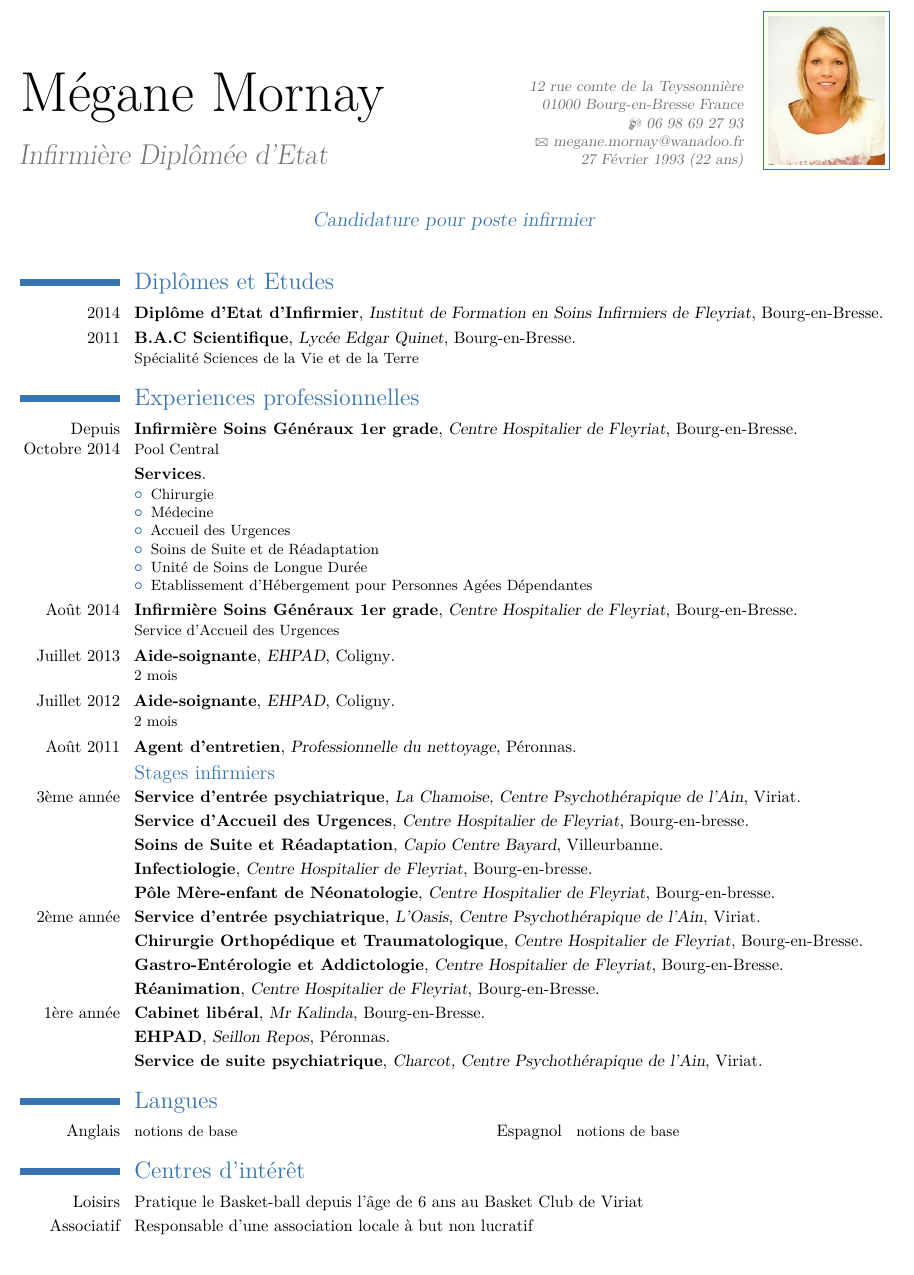
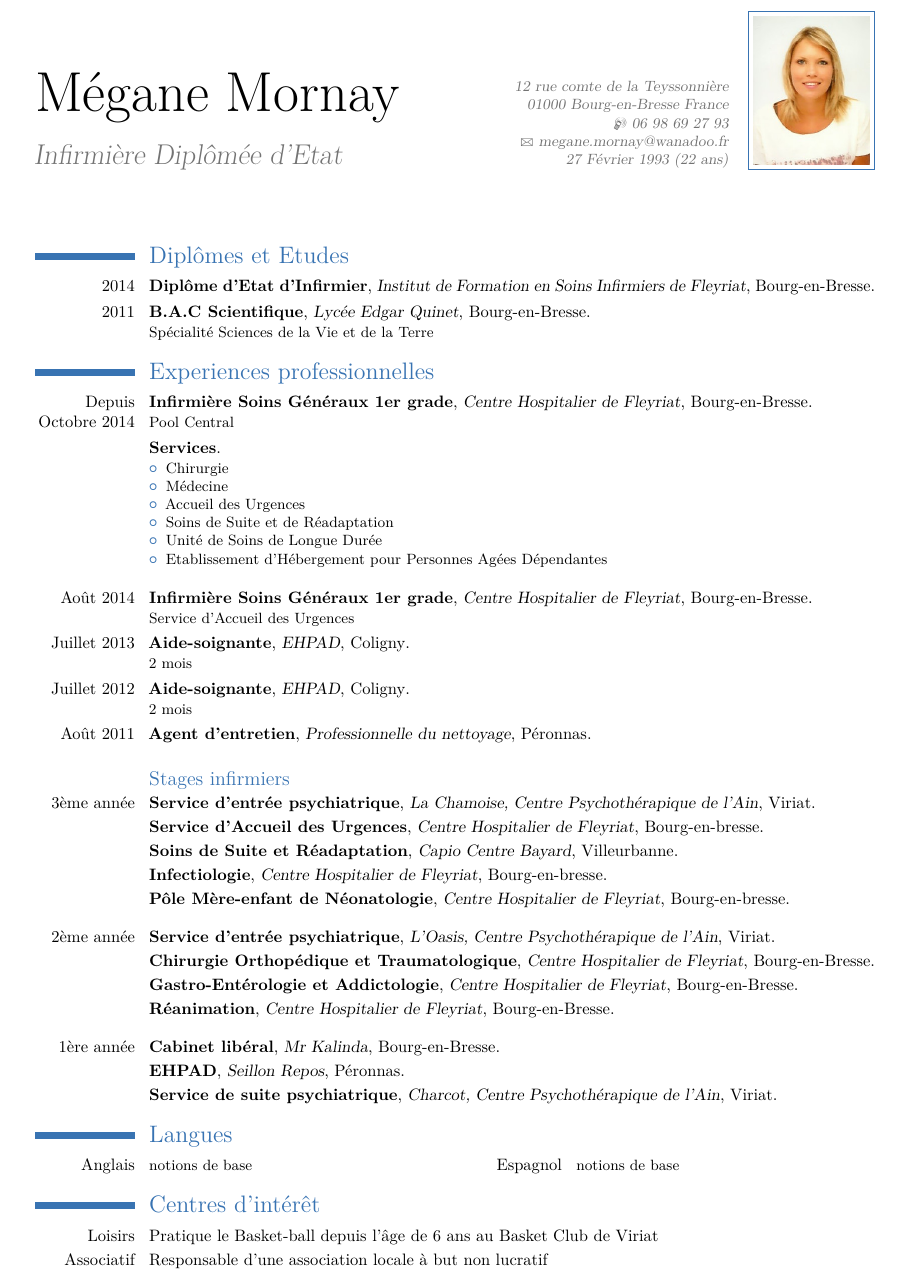
Before and after one commit to lobre/CV, a LaTeX CV (Megane/CV_Megane.tex): part of the page, cut so that both start at the same text. Compiled offline with pdfLaTeX.

Commit message:
Add space before internship

```diff
--- a/Megane/CV_Megane.tex
+++ b/Megane/CV_Megane.tex
@@ -5,7 +5,7 @@
 \documentclass[10pt,a4paper]{moderncv}
 \moderncvtheme[blue]{classic}
 \usepackage[utf8x]{inputenc}
-\usepackage[scale=0.88]{geometry}
+\usepackage[scale=0.85,top=1cm,bottom=1cm]{geometry}
 \usepackage[french,english]{babel}
 
 %----------------------------------------------------------------------------------------
@@ -23,7 +23,7 @@
 % \homepage{lien}{libelle}
 \extrainfo{27 Février 1993 (22 ans)}
 \photo[70pt][0.4pt]{pictures/picture}
-\quote{Candidature pour poste infirmier}
+%\quote{Candidature pour poste infirmier}
 
 %----------------------------------------------------------------------------------------
 %	DEBUT DU DOCUMENT
@@ -87,6 +87,8 @@
 		\end{itemize}
 	}
 
+\vspace*{3mm}
+
 \cventry
 	{Août 2014}
 	{Infirmière Soins Généraux 1er grade}
@@ -161,6 +165,8 @@
 	{}
 	{}
 
+\vspace*{3mm}
+
 \cventry
 	{2ème année}
 	{Service d’entrée psychiatrique}
```
Also changed, not shown: Megane/CV_Megane.tex (4 more changed lines).
